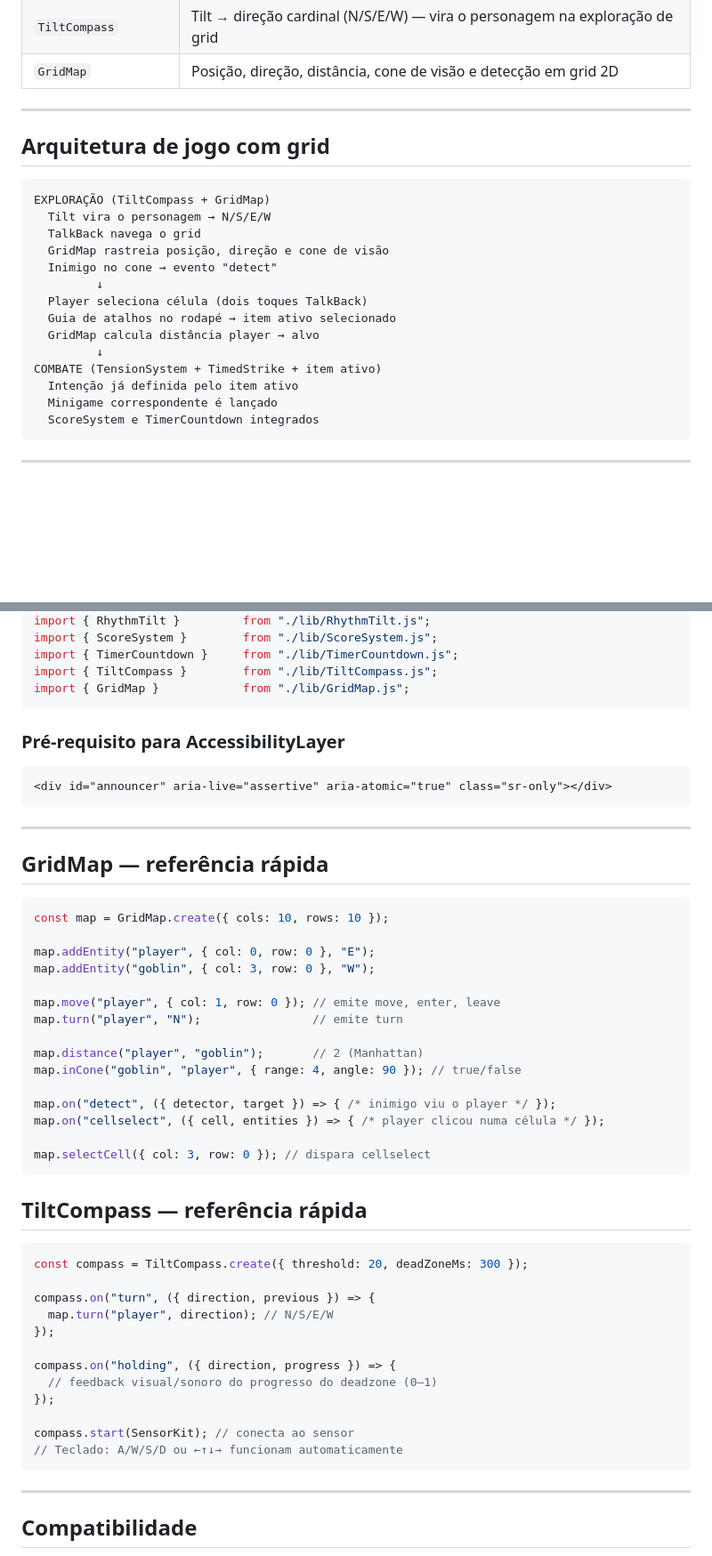
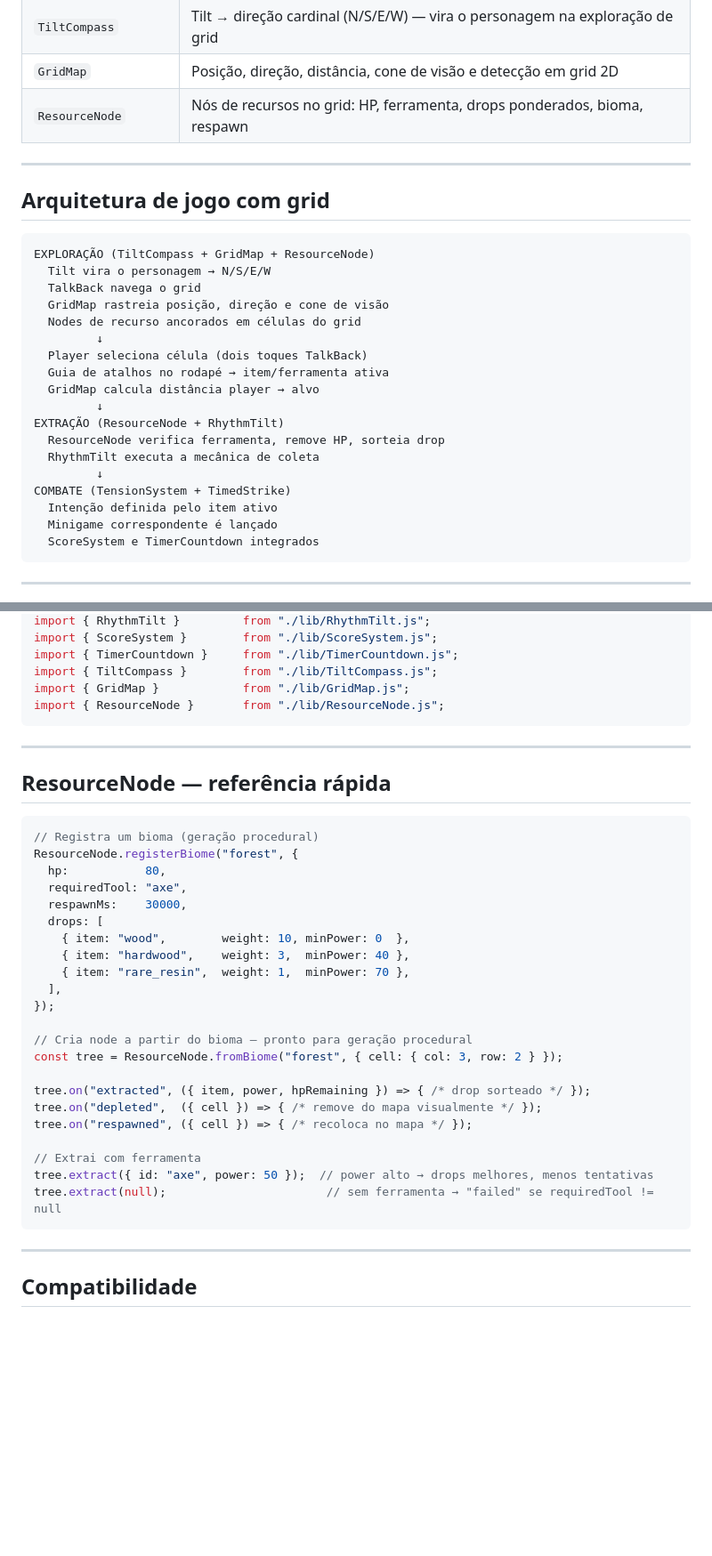
Before and after one commit to concego/ecj-game-library, a Markdown page: README.md, 2 parts joined by grey strips. Shown at 89% size. GitHub-like rendering; blank space fills up the shorter version.

Commit message:
docs: add ResourceNode to README

````diff
--- a/README.md
+++ b/README.md
@@ -36,24 +36,29 @@ Biblioteca modular de mecânicas reutilizáveis para jogos acessíveis — parte
 | `TimerCountdown` | Temporizador regressivo com pausa, bônus de tempo e urgência |
 | `TiltCompass` | Tilt → direção cardinal (N/S/E/W) — vira o personagem na exploração de grid |
 | `GridMap` | Posição, direção, distância, cone de visão e detecção em grid 2D |
+| `ResourceNode` | Nós de recursos no grid: HP, ferramenta, drops ponderados, bioma, respawn |
 
 ---
 
 ## Arquitetura de jogo com grid
 
 ```
-EXPLORAÇÃO (TiltCompass + GridMap)
+EXPLORAÇÃO (TiltCompass + GridMap + ResourceNode)
   Tilt vira o personagem → N/S/E/W
   TalkBack navega o grid
   GridMap rastreia posição, direção e cone de visão
-  Inimigo no cone → evento "detect"
+  Nodes de recurso ancorados em células do grid
          ↓
   Player seleciona célula (dois toques TalkBack)
-  Guia de atalhos no rodapé → item ativo selecionado
+  Guia de atalhos no rodapé → item/ferramenta ativa
   GridMap calcula distância player → alvo
          ↓
-COMBATE (TensionSystem + TimedStrike + item ativo)
-  Intenção já definida pelo item ativo
+EXTRAÇÃO (ResourceNode + RhythmTilt)
+  ResourceNode verifica ferramenta, remove HP, sorteia drop
+  RhythmTilt executa a mecânica de coleta
+         ↓
+COMBATE (TensionSystem + TimedStrike)
+  Intenção definida pelo item ativo
   Minigame correspondente é lançado
   ScoreSystem e TimerCountdown integrados
 ```
@@ -86,51 +91,36 @@ import { ScoreSystem }        from "./lib/ScoreSystem.js";
 import { TimerCountdown }     from "./lib/TimerCountdown.js";
 import { TiltCompass }        from "./lib/TiltCompass.js";
 import { GridMap }            from "./lib/GridMap.js";
-```
-
-### Pré-requisito para AccessibilityLayer
-
-```html
-<div id="announcer" aria-live="assertive" aria-atomic="true" class="sr-only"></div>
+import { ResourceNode }       from "./lib/ResourceNode.js";
 ```
 
 ---
 
-## GridMap — referência rápida
+## ResourceNode — referência rápida
 
 ```js
-const map = GridMap.create({ cols: 10, rows: 10 });
-
-map.addEntity("player", { col: 0, row: 0 }, "E");
-map.addEntity("goblin", { col: 3, row: 0 }, "W");
-
-map.move("player", { col: 1, row: 0 }); // emite move, enter, leave
-map.turn("player", "N");                // emite turn
-
-map.distance("player", "goblin");       // 2 (Manhattan)
-map.inCone("goblin", "player", { range: 4, angle: 90 }); // true/false
-
-map.on("detect", ({ detector, target }) => { /* inimigo viu o player */ });
-map.on("cellselect", ({ cell, entities }) => { /* player clicou numa célula */ });
-
-map.selectCell({ col: 3, row: 0 }); // dispara cellselect
-```
-
-## TiltCompass — referência rápida
-
-```js
-const compass = TiltCompass.create({ threshold: 20, deadZoneMs: 300 });
-
-compass.on("turn", ({ direction, previous }) => {
-  map.turn("player", direction); // N/S/E/W
+// Registra um bioma (geração procedural)
+ResourceNode.registerBiome("forest", {
+  hp:           80,
+  requiredTool: "axe",
+  respawnMs:    30000,
+  drops: [
+    { item: "wood",        weight: 10, minPower: 0  },
+    { item: "hardwood",    weight: 3,  minPower: 40 },
+    { item: "rare_resin",  weight: 1,  minPower: 70 },
+  ],
 });
 
-compass.on("holding", ({ direction, progress }) => {
-  // feedback visual/sonoro do progresso do deadzone (0–1)
-});
+// Cria node a partir do bioma — pronto para geração procedural
+const tree = ResourceNode.fromBiome("forest", { cell: { col: 3, row: 2 } });
 
-compass.start(SensorKit); // conecta ao sensor
-// Teclado: A/W/S/D ou ←↑↓→ funcionam automaticamente
+tree.on("extracted", ({ item, power, hpRemaining }) => { /* drop sorteado */ });
+tree.on("depleted",  ({ cell }) => { /* remove do mapa visualmente */ });
+tree.on("respawned", ({ cell }) => { /* recoloca no mapa */ });
+
+// Extrai com ferramenta
+tree.extract({ id: "axe", power: 50 });  // power alto → drops melhores, menos tentativas
+tree.extract(null);                       // sem ferramenta → "failed" se requiredTool != null
 ```
 
 ---
````
